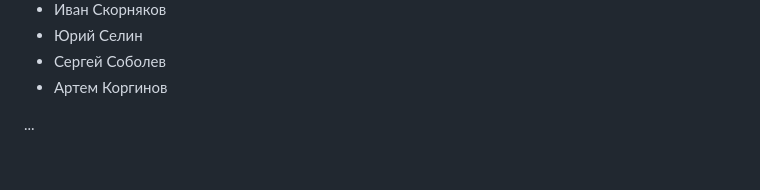
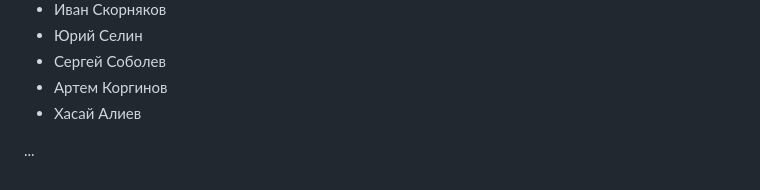
Before and after one commit to e16din/structure_compositor, a Markdown page: README.md, the part around the change. GitHub-like rendering.

```diff
--- a/README.md
+++ b/README.md
@@ -62,6 +62,7 @@
 - Юрий Селин
 - Сергей Соболев
 - Артем Коргинов
+- Хасай Алиев
 
 
 ...
```
